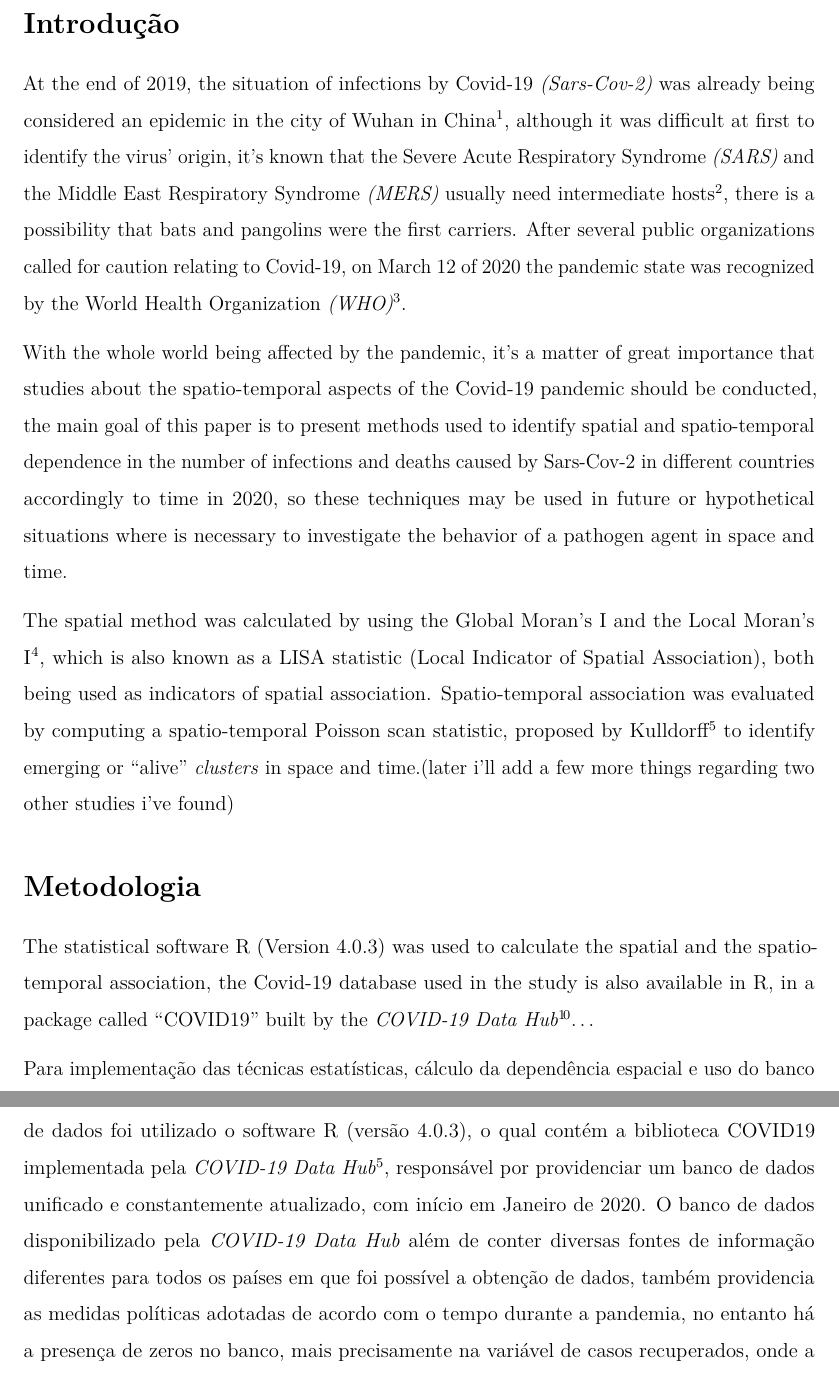
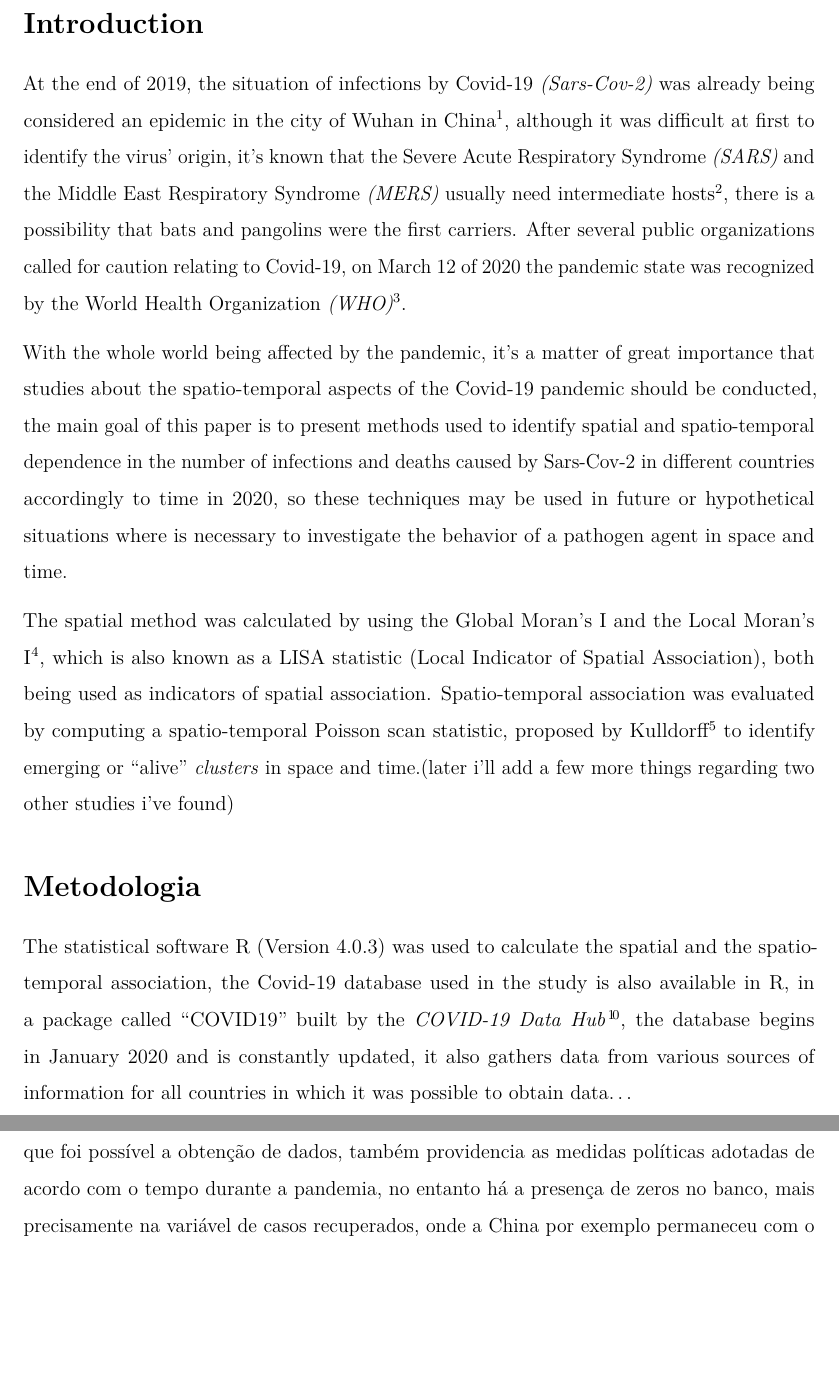
Before and after one commit to marreapato/Spatial_Temporal_Covid19_Study, an R Markdown document (Notebooks/paper_covid.rmd): two parts of pages 2 and 3 of 15 before the commit and two parts of pages 2 and 3 of 14 after it, joined at a grey line, cut at the place of the change, the shorter picture padded with empty space. Rendered offline with R 4.5, knitr and Pandoc, then LaTeX, with nearby package versions.

Commit message:
Update paper_covid.rmd

```diff
--- a/Notebooks/paper_covid.rmd
+++ b/Notebooks/paper_covid.rmd
@@ -19,7 +19,7 @@ linestretch: 1.5
 documentclass: report
 ---
 
-## Introdução {.tabset .tabset-fade .tabset-pills}
+## Introduction {.tabset .tabset-fade .tabset-pills}
 
  At the end of 2019, the situation of infections by Covid-19 *(Sars-Cov-2)* was already being considered an epidemic in the city of Wuhan in China $\!\!^1$, although it was difficult at first to identify the virus' origin, it's known that the Severe Acute Respiratory Syndrome *(SARS)* and the Middle East Respiratory Syndrome *(MERS)* usually need intermediate hosts $\!\!^2$, there is a possibility that bats and pangolins were the first carriers. After several public organizations called for caution relating to Covid-19, on March 12 of 2020 the pandemic state was recognized by the World Health Organization *(WHO)* $\!\!^3$.
 
@@ -29,9 +29,9 @@ documentclass: report
 
 ## Metodologia
 
- The statistical software R (Version 4.0.3) was used to calculate the spatial and the spatio-temporal association, the Covid-19 database used in the study is also available in R, in a package called "COVID19" built by the *COVID-19 Data Hub* $\!\!^1\!^0$...
+ The statistical software R (Version 4.0.3) was used to calculate the spatial and the spatio-temporal association, the Covid-19 database used in the study is also available in R, in a package called "COVID19" built by the *COVID-19 Data Hub* $\!\!^1\!^0$, the database begins in January 2020 and is constantly updated, it also gathers data from various sources of information for all countries in which it was possible to obtain data...
 
- Para implementação das técnicas estatísticas, cálculo da dependência espacial e uso do banco de dados foi utilizado o software R (versão 4.0.3), o qual contém a biblioteca COVID19 implementada pela *COVID-19 Data Hub* $\!\!^5$, responsável por providenciar um banco de dados unificado e constantemente atualizado, com início em Janeiro de 2020. O banco de dados disponibilizado pela *COVID-19 Data Hub* além de conter diversas fontes de informação diferentes para todos os países em que foi possível a obtenção de dados, também providencia as medidas políticas adotadas de acordo com o tempo durante a pandemia, no entanto há a presença de zeros no banco, mais precisamente na variável de casos recuperados, onde a China por exemplo permaneceu com o número zerado em todos os meses, o motivo não foi explicitado no site da *COVID-19 Data Hub*, no entanto supõe se a ausência ou inacessibilidade dessas informações para os países em que a incongruência ocorreu.
+  que foi possível a obtenção de dados, também providencia as medidas políticas adotadas de acordo com o tempo durante a pandemia, no entanto há a presença de zeros no banco, mais precisamente na variável de casos recuperados, onde a China por exemplo permaneceu com o número zerado em todos os meses, o motivo não foi explicitado no site da *COVID-19 Data Hub*, no entanto supõe se a ausência ou inacessibilidade dessas informações para os países em que a incongruência ocorreu.
 
  O número acumulado de mortes, casos confirmados e recuperados são disponibilizados pelo banco de dados da *COVID-19 Data Hub*, no entanto como apenas são disponibilizados a quantidade acumulada, foi necessário calcular a quantidade mensal, para cada uma das variáveis, dentre os meses de Janeiro a Outubro. No banco também é disponibilizada a quantidade de habitantes de cada país, portanto para melhor capturar o impacto do Covid-19 em cada localidade a quantidade de casos, recuperados e mortes foram calculadas de acordo com a razão pelo número de habitantes.
 
```
